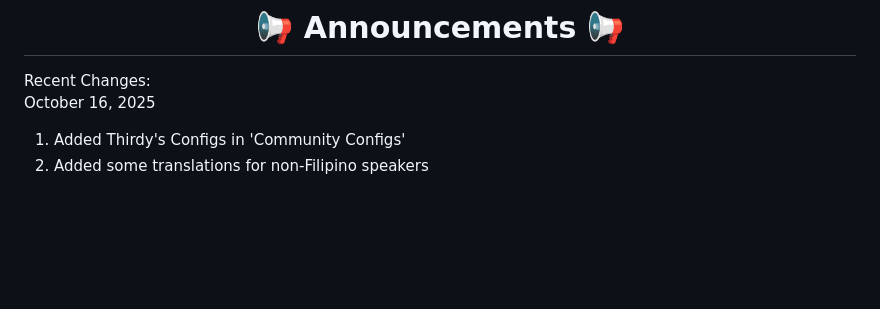
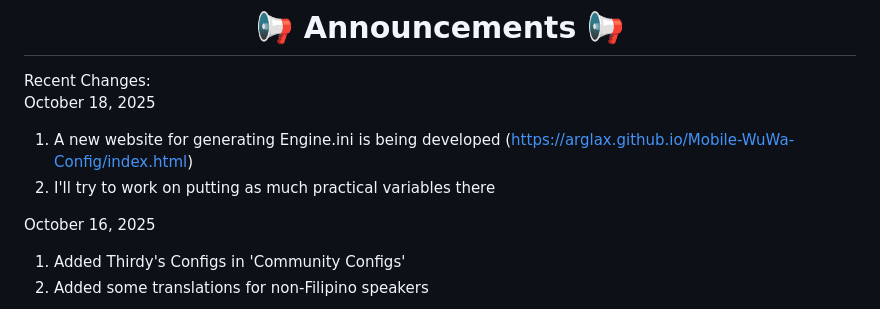
Before and after one commit to Arglax/Mobile-WuWa-Config, a Markdown page: README.md, the part around the change. Drawn GitHub-style; blank space fills up the shorter version.

Commit message:
Update README with recent announcements
Added recent changes and updates to the announcements section.

```diff
--- a/README.md
+++ b/README.md
@@ -2,6 +2,10 @@
 <h1 align="center">📢 Announcements 📢</h1>
 
 Recent Changes:
+October 18, 2025
+1. A new website for generating Engine.ini is being developed (https://arglax.github.io/Mobile-WuWa-Config/index.html)
+2. I'll try to work on putting as much practical variables there
+
 October 16, 2025
 1. Added Thirdy's Configs in 'Community Configs'
 2. Added some translations for non-Filipino speakers
```
